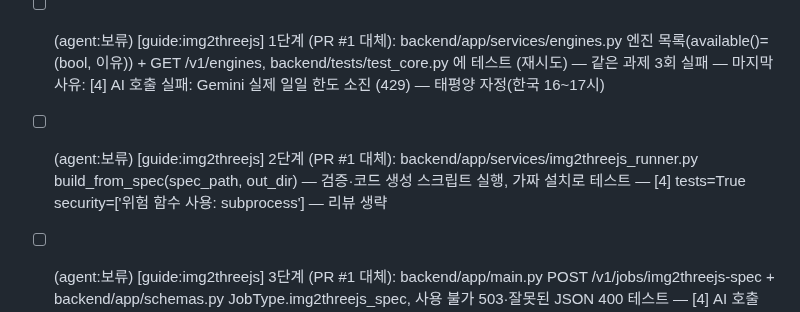
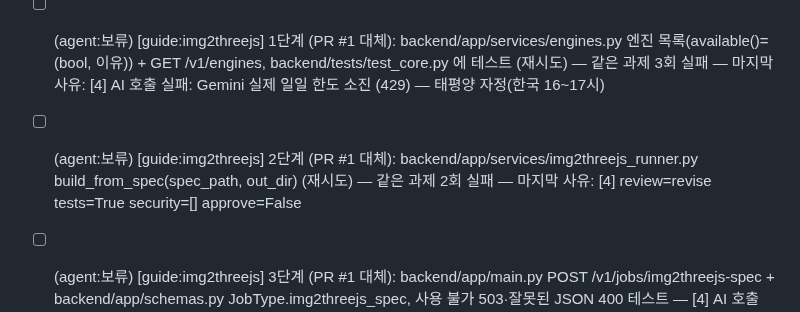
Before and after one commit to HEO-J-H/Pix2Poly, a Markdown page: .agent/TODO.md, the part around the change. GitHub-like rendering.

Commit message:
chore(agent): 반복 과제 정리 [skip ci]

```diff
--- a/.agent/TODO.md
+++ b/.agent/TODO.md
@@ -4,7 +4,7 @@
 - [x] (agent:대체됨) [p-7a77e75267] img2threejs 엔진 연동 (PR #1) — 이름만 추가돼 수정 요청, 아래 가이드 단계 과제로 대체
 - [ ] (agent:승인대기) [p-c73411627e|사이트·UX] AssetFurnace(image-to-3dlab) 파이프라인 검토: 로컬 실행형 올인원 이미지-to-3D 파이프라인인 AssetFurnace 코드를 참조하여 로컬 Apple Silicon 및 PC 환경에서의 텍스처·리깅 파이프라인 완성도를 높입니다. — PR #3 승인 대기 (핵심 코드 변경 — GitHub 에서 확인 후 머지): https://github.com/HEO-J-H/Pix2Poly/pull/3
 - [ ] (agent:보류) [guide:img2threejs] 1단계 (PR #1 대체): backend/app/services/engines.py 엔진 목록(available()=(bool, 이유)) + GET /v1/engines, backend/tests/test_core.py 에 테스트 (재시도) — 같은 과제 3회 실패 — 마지막 사유: [4] AI 호출 실패: Gemini 실제 일일 한도 소진 (429) — 태평양 자정(한국 16~17시)
-- [ ] (agent:보류) [guide:img2threejs] 2단계 (PR #1 대체): backend/app/services/img2threejs_runner.py build_from_spec(spec_path, out_dir) — 검증·코드 생성 스크립트 실행, 가짜 설치로 테스트 — [4] tests=True security=['위험 함수 사용: subprocess'] — 리뷰 생략
+- [ ] (agent:보류) [guide:img2threejs] 2단계 (PR #1 대체): backend/app/services/img2threejs_runner.py build_from_spec(spec_path, out_dir) (재시도) — 같은 과제 2회 실패 — 마지막 사유: [4] review=revise tests=True security=[] approve=False
 - [ ] (agent:보류) [guide:img2threejs] 3단계 (PR #1 대체): backend/app/main.py POST /v1/jobs/img2threejs-spec + backend/app/schemas.py JobType.img2threejs_spec, 사용 불가 503·잘못된 JSON 400 테스트 — [4] AI 호출 실패: gemini: json=False: ReadTimeout HTTPSConnectionPool(host='generati
 - [x] (agent) [guide:img2threejs] 4단계 (PR #1 대체): README.md 사용법 절 + backend/static/index.html spec 업로드 칸
 - [ ] (agent:보류) [p-1300973f6b|사이트·UX] engines.py 파일 생성 및 경로 오류 해결: backend/app/services/engines.py 파일을 생성하고 사용 가능한 엔진 목록 및 검증 함수를 정의하여 코딩 에이전트의 실행 오류를 해소합니다. — [4] tests=True security=['위험 함수 사용: __import__'] — 리뷰 생략
```
